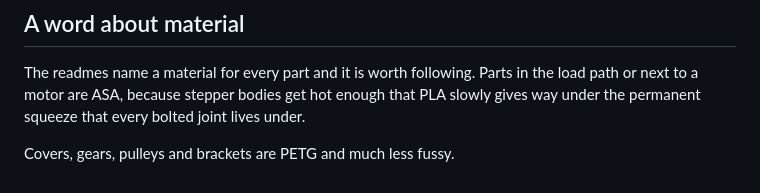
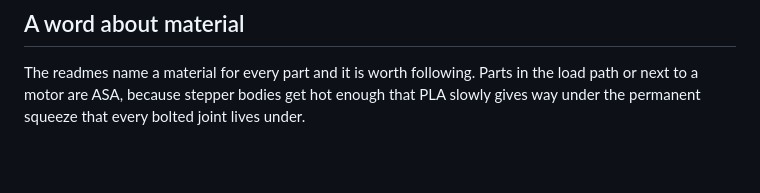
Before and after one commit to Herz1c/6DOF-Robotic-Arm, a Markdown page: README.md, the part around the change. GitHub-like rendering; blank space fills up the shorter version.

```diff
--- a/README.md
+++ b/README.md
@@ -73,5 +73,3 @@ The readmes name a material for every part and it is worth following. Parts in
 the load path or next to a motor are ASA, because stepper bodies get hot enough
 that PLA slowly gives way under the permanent squeeze that every bolted joint
 lives under.
-
-Covers, gears, pulleys and brackets are PETG and much less fussy.
```
